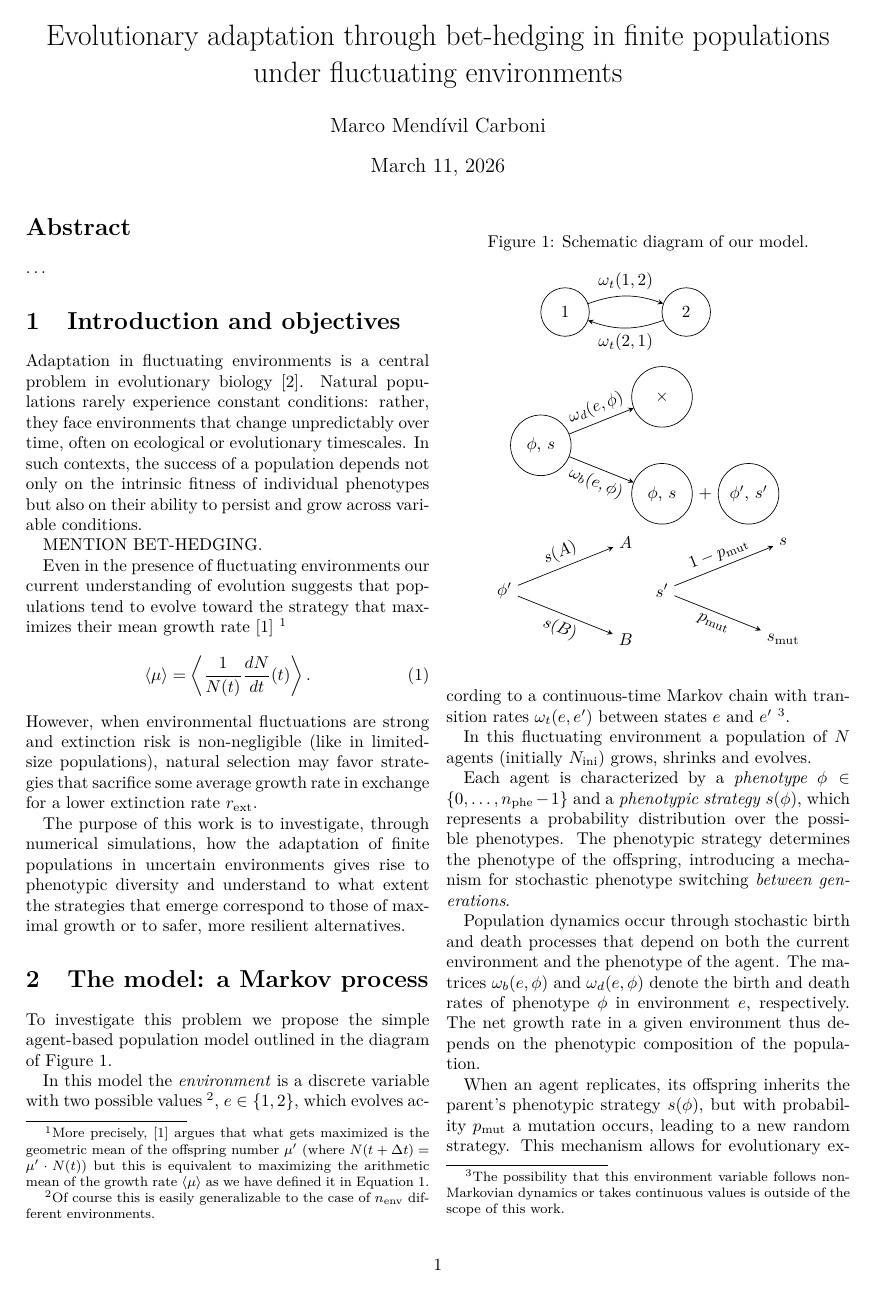
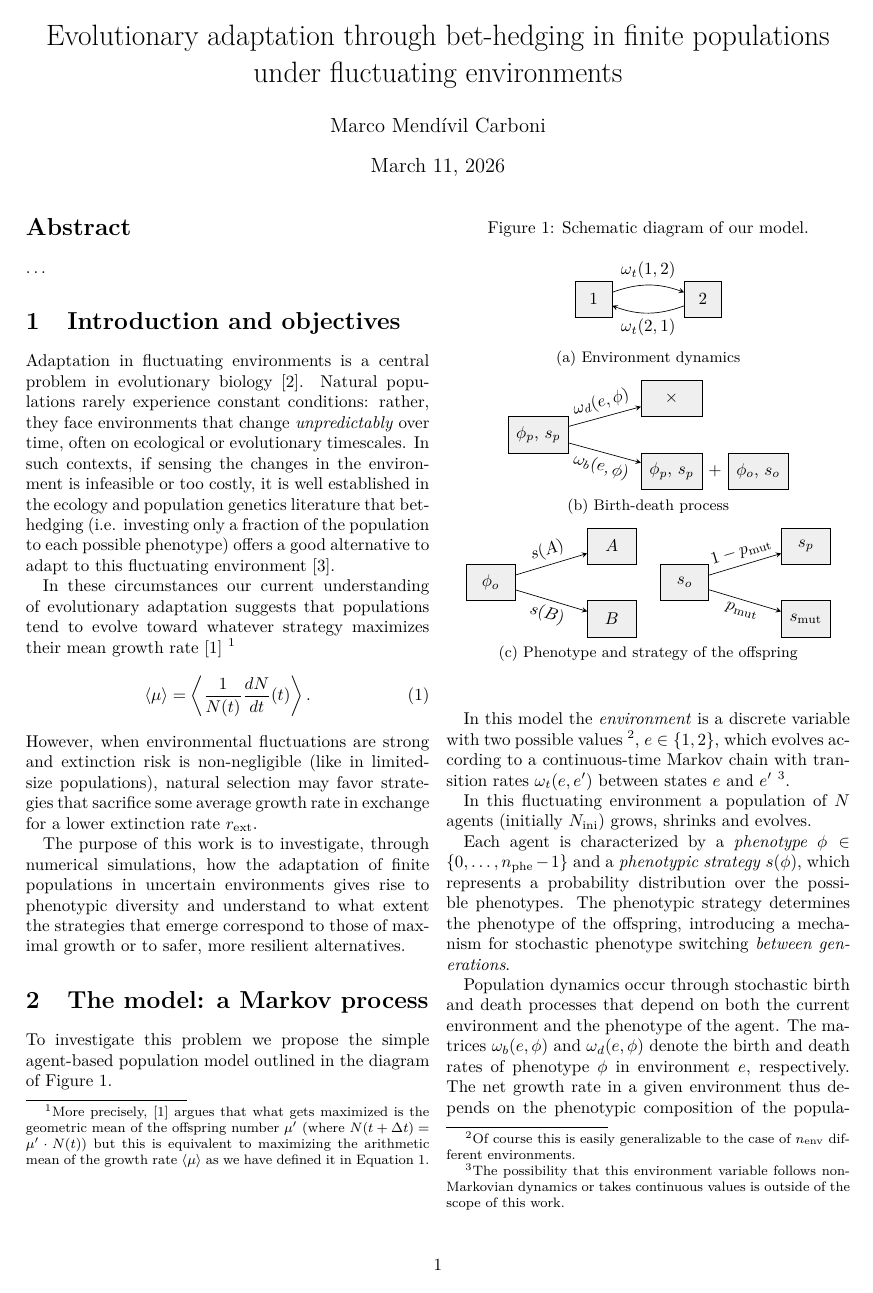
Before and after one commit to Marco-Mendivil-Carboni/mutare, a LaTeX paper (docs/paper.tex): page 1 of 5. Compiled offline with pdfLaTeX.

Commit message:
Improve diagram quite a lot.

```diff
--- a/docs/paper.tex
+++ b/docs/paper.tex
@@ -18,6 +18,7 @@
 \usetikzlibrary{calc, positioning}
 
 \usepackage{booktabs}
+\usepackage{subcaption}
 
 \usepackage[hidelinks,pdfusetitle]{hyperref}
 
@@ -41,14 +42,13 @@
 
 \section{Introduction and objectives} \label{sec:introduction}
 
-Adaptation in fluctuating environments is a central problem in evolutionary biology \autocite{kingscollegeRiskUncertaintyEvolutionary1982}. Natural populations rarely experience constant conditions: rather, they face environments that change unpredictably over time, often on ecological or evolutionary timescales. In such contexts, the success of a population depends not only on the intrinsic fitness of individual phenotypes but also on their ability to persist and grow across variable conditions.
+Adaptation in fluctuating environments is a central problem in evolutionary biology \autocite{kingscollegeRiskUncertaintyEvolutionary1982}. Natural populations rarely experience constant conditions: rather, they face environments that change \emph{unpredictably} over time, often on ecological or evolutionary timescales. In such contexts, if sensing the changes in the environment is infeasible or too costly, it is well established in the ecology and population genetics literature that bet-hedging (i.e. investing only a fraction of the population to each possible phenotype) offers a good alternative to adapt to this fluctuating environment \autocite{kussellPhenotypicDiversityPopulation2005}.
 
-MENTION BET-HEDGING.
-
-Even in the presence of fluctuating environments our current understanding of evolution suggests that populations tend to evolve toward the strategy that maximizes their mean growth rate \autocite{gillespieNaturalSelectionVariances1977} \footnote{More precisely, \autocite{gillespieNaturalSelectionVariances1977} argues that what gets maximized is the geometric mean of the offspring number $\mu'$ (where $N(t+\Delta t)=\mu'\cdot N(t)$) but this is equivalent to maximizing the arithmetic mean of the growth rate $\langle\mu\rangle$ as we have defined it in \autoref{eq:avg_growth_rate}.}
+In these circumstances our current understanding of evolutionary adaptation suggests that populations tend to evolve toward whatever strategy maximizes their mean growth rate \autocite{gillespieNaturalSelectionVariances1977} \footnote{More precisely, \autocite{gillespieNaturalSelectionVariances1977} argues that what gets maximized is the geometric mean of the offspring number $\mu'$ (where $N(t+\Delta t)=\mu'\cdot N(t)$) but this is equivalent to maximizing the arithmetic mean of the growth rate $\langle\mu\rangle$ as we have defined it in \autoref{eq:avg_growth_rate}.}
 \begin{equation} \label{eq:avg_growth_rate}
     \langle\mu\rangle=\left\langle\frac{1}{N(t)}\frac{dN}{dt}(t)\right\rangle.
 \end{equation}
+% FINISHED UP TO HERE
 However, when environmental fluctuations are strong and extinction risk is non-negligible (like in limited-size populations), natural selection may favor strategies that sacrifice some average growth rate in exchange for a lower extinction rate $r_\text{ext}$.
 
 The purpose of this work is to investigate, through numerical simulations, how the adaptation of finite populations in uncertain environments gives rise to phenotypic diversity and understand to what extent the strategies that emerge correspond to those of maximal growth or to safer, more resilient alternatives.
@@ -58,30 +58,45 @@ The purpose of this work is to investigate, through numerical simulations, how t
 \begin{figure}
     \centering
     \caption{Schematic diagram of our model.} \label{fig:model_diagram}
-    \vspace{2ex}
-    \begin{tikzpicture}[>=stealth, node distance=2.5cm]
-        \node[draw, circle, minimum size=1cm] (e1) {$1$};
-        \node[draw, circle, minimum size=1cm, right of=e1] (e2) {$2$};
-        \draw[->, bend left=20] (e1) to node[above] {$\omega_t(1,2)$} (e2);
-        \draw[->, bend left=20] (e2) to node[below] {$\omega_t(2,1)$} (e1);
-        \node[draw, circle, minimum size=1.25cm, below of=e1, xshift=-0.5cm, yshift=-0.25cm] (agent) {$\phi$, $s$};
-        \node[right of=agent, yshift=+1cm, draw, circle, minimum size=1.25cm] (death) {$\times$};
-        \node[right of=agent, yshift=-1cm, draw, circle, minimum size=1.25cm] (parent) {$\phi$, $s$};
-        \node[right=0cm of parent] (plus) {$+$};
-        \node[right=0cm of plus, draw, circle, minimum size=1.25cm] (offspring) {$\phi'$, $s'$};
-        \draw[->] (agent) -- node[sloped, midway, above] {$\omega_d(e,\phi)$} (death);
-        \draw[->] (agent) -- node[sloped, midway, below] {$\omega_b(e,\phi)$} (parent);
-        \node[below of=agent, xshift=-0.75cm, yshift=-0.5cm] (phi_prime) {$\phi'$};
-        \node[right of=phi_prime, yshift=+1cm] (A) {$A$};
-        \node[right of=phi_prime, yshift=-1cm] (B) {$B$};
-        \draw[->] (phi_prime) -- node[sloped, midway, above] {$s(A)$} (A);
-        \draw[->] (phi_prime) -- node[sloped, midway, below] {$s(B)$} (B);
-        \node[right of=phi_prime, xshift=+0.75cm] (s_prime) {$s'$};
-        \node[right of=s_prime, yshift=+1cm] (s_parent) {$s$};
-        \node[right of=s_prime, yshift=-1cm] (s_mut) {$s_{\text{mut}}$};
-        \draw[->] (s_prime) -- node[sloped, midway, above] {$1-p_{\text{mut}}$} (s_parent);
-        \draw[->] (s_prime) -- node[sloped, midway, below] {$p_{\text{mut}}$} (s_mut);
-    \end{tikzpicture}
+    \begin{subfigure}{\linewidth}
+        \centering
+        \begin{tikzpicture}[environment/.style={draw, minimum size=0.75cm, fill=lightgray!25}, >=stealth, node distance=2.25cm]
+            \node[environment] (e1) {$1$};
+            \node[environment, right of=e1] (e2) {$2$};
+            \draw[->, bend left=20] (e1) to node[above] {$\omega_t(1,2)$} (e2);
+            \draw[->, bend left=20] (e2) to node[below] {$\omega_t(2,1)$} (e1);
+        \end{tikzpicture}
+        \caption{Environment dynamics}
+    \end{subfigure}
+    \begin{subfigure}{\linewidth}
+        \centering
+        \begin{tikzpicture}[agent/.style={draw, minimum height=0.75cm, minimum width=1.25cm, fill=lightgray!25}, >=stealth, node distance=2.75cm]
+            \node[agent] (parent) {$\phi_p$, $s_p$};
+            \node[agent, right of=parent, yshift=+0.75cm] (death) {$\times$};
+            \node[agent, right of=parent, yshift=-0.75cm] (parent_copy) {$\phi_p$, $s_p$};
+            \node[right=0cm of parent_copy, draw=none] (plus) {$+$};
+            \node[agent, right=0cm of plus] (offspring) {$\phi_o$, $s_o$};
+            \draw[->] (parent) -- node[sloped, midway, above] {$\omega_d(e,\phi)$} (death);
+            \draw[->] (parent) -- node[sloped, midway, below] {$\omega_b(e,\phi)$} (parent_copy);
+        \end{tikzpicture}
+        \caption{Birth-death process}
+    \end{subfigure}
+    \begin{subfigure}{\linewidth}
+        \centering
+        \begin{tikzpicture}[trait/.style={draw, minimum height=0.75cm, minimum width=1cm, fill=lightgray!25}, >=stealth, node distance=2.5cm]
+            \node[trait] (phi_o) {$\phi_o$};
+            \node[trait, right of=phi_o, yshift=+0.75cm] (A) {$A$};
+            \node[trait, right of=phi_o, yshift=-0.75cm] (B) {$B$};
+            \draw[->] (phi_o) -- node[sloped, midway, above] {$s(A)$} (A);
+            \draw[->] (phi_o) -- node[sloped, midway, below] {$s(B)$} (B);
+            \node[trait, right of=phi_o, xshift=1.5cm] (s_o) {$s_o$};
+            \node[trait, right of=s_o, yshift=+0.75cm] (s_p) {$s_p$};
+            \node[trait, right of=s_o, yshift=-0.75cm] (s_mut) {$s_{\text{mut}}$};
+            \draw[->] (s_o) -- node[sloped, midway, above] {$1-p_{\text{mut}}$} (s_p);
+            \draw[->] (s_o) -- node[sloped, midway, below] {$p_{\text{mut}}$} (s_mut);
+        \end{tikzpicture}
+        \caption{Phenotype and strategy of the offspring}
+    \end{subfigure}
 \end{figure}
 
 To investigate this problem we propose the simple agent-based population model outlined in the diagram of \autoref{fig:model_diagram}.
```
